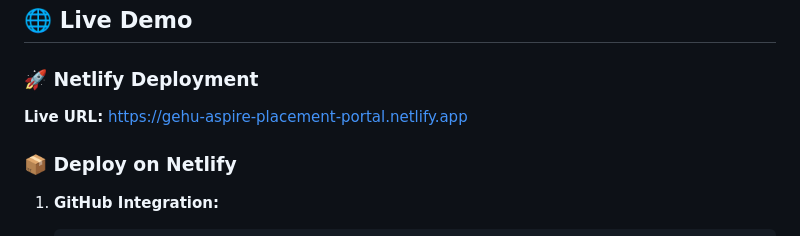
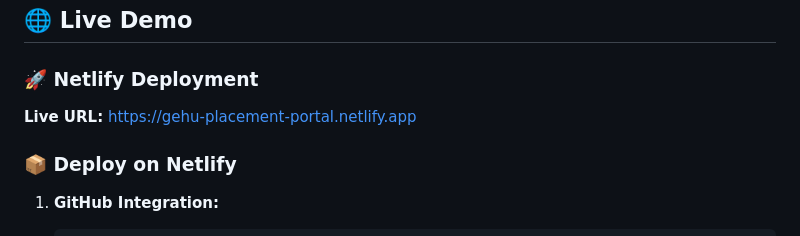
Before and after one commit to AbhishekGiri04/GEHU-Smart_Placement_Portal, a Markdown page: README.md, the part around the change. GitHub-like rendering.

Commit message:
Update live demo URL

```diff
--- a/README.md
+++ b/README.md
@@ -176,7 +176,7 @@ GEHU-Smart_Placement_Portal/
 
 ### 🚀 Netlify Deployment
 
-**Live URL:** [https://gehu-aspire-placement-portal.netlify.app](https://gehu-aspire-placement-portal.netlify.app)
+**Live URL:** [https://gehu-placement-portal.netlify.app](https://gehu-placement-portal.netlify.app)
 
 ### 📦 Deploy on Netlify
 
```
